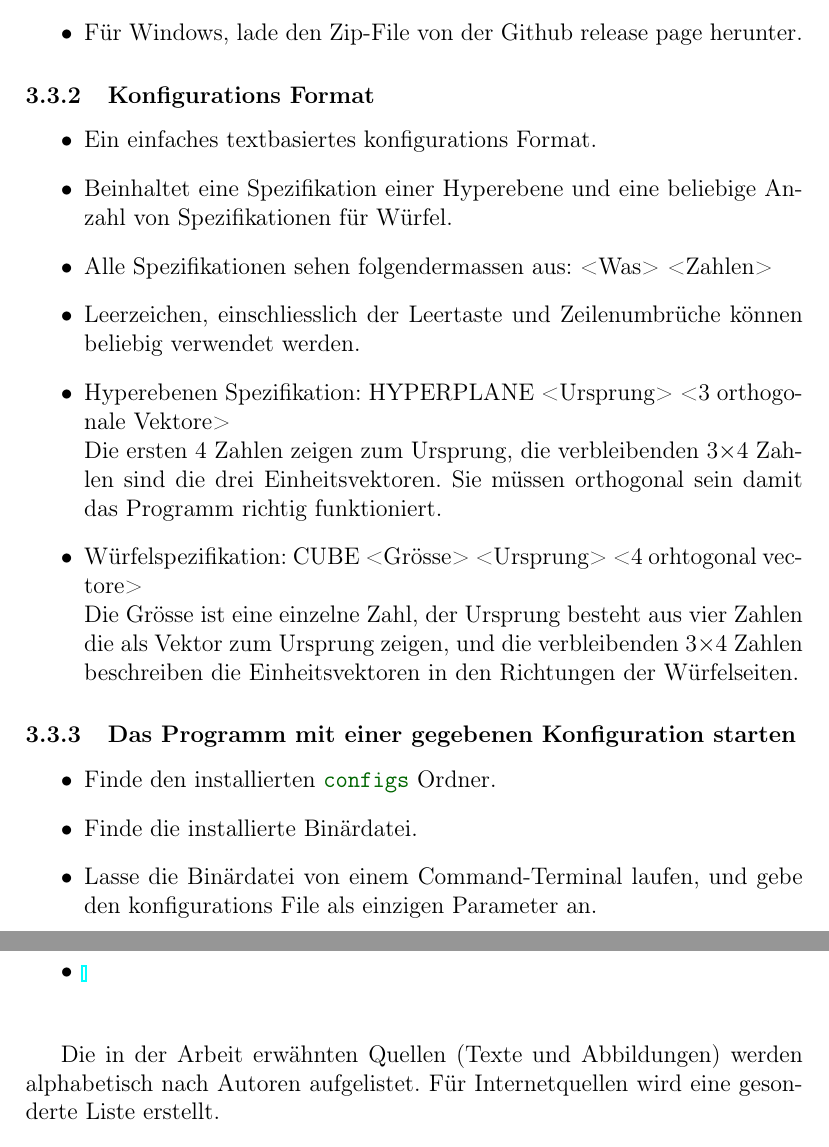
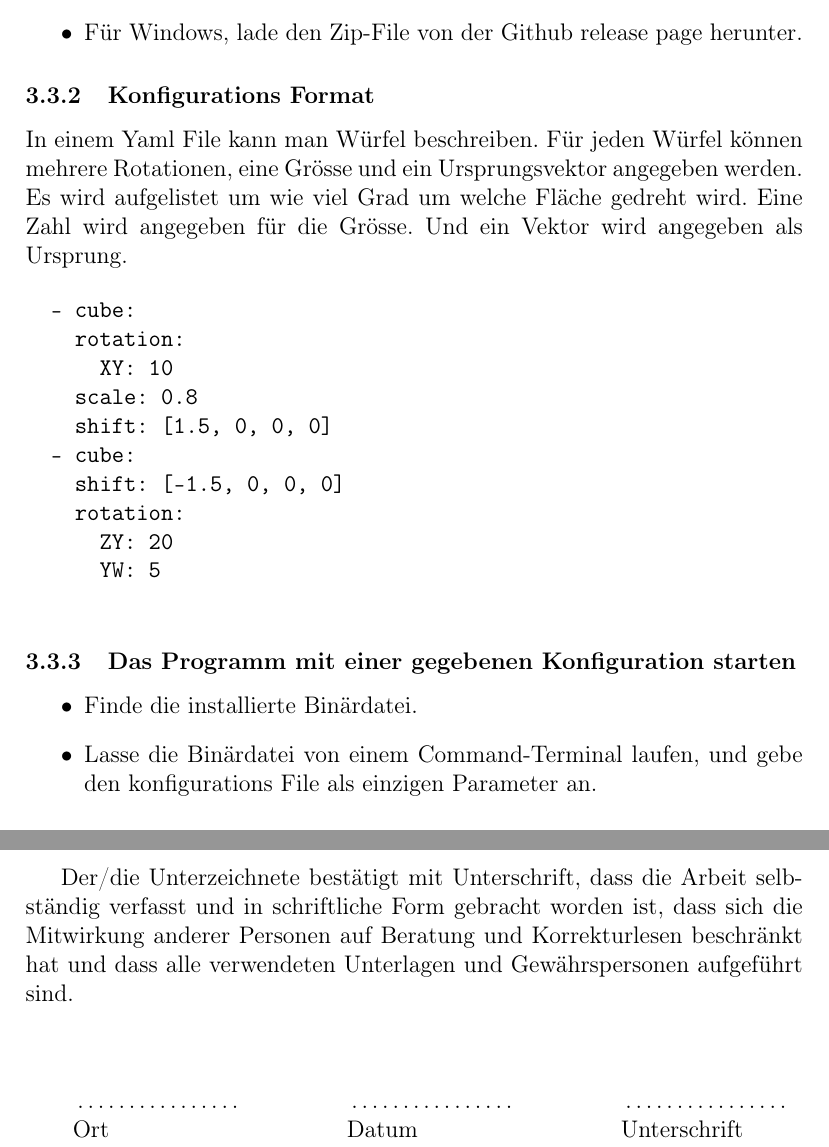
Before and after one commit to NandorKovacs/4dvisualizer, a LaTeX thesis (thesis/thesis.ltx): two parts of pages 36 and 40 of 40 before the commit and two parts of pages 37 and 41 of 41 after it, joined at a grey line, cut so that both start at the same text. Compiled offline with pdfLaTeX.

Commit message:
Eigenständigkeitserklärung, Manual

```diff
--- a/thesis/thesis.ltx
+++ b/thesis/thesis.ltx
@@ -24,7 +24,13 @@
 
 \title{4d visualisierungs Engine mit einer 3d Benutzeroberfläche als Hilfestellung beim Lernen und Experimentieren}
 \author{
-
+  Maturitätsarbeit \\
+  Verfasser: Nandor Kovacs \\
+  Betreuer: Pietro Gilardi \\
+  \\
+  https://github.com/NandorKovacs/4dvisualizer \\
+  \\
+  MNG Rämibühl
 }
 
 % \author{
@@ -1303,30 +1310,27 @@ vollständigen Bild, der schlussendlich auf dem Bildschirm zu sehen ist.
 \end{itemize}
 
 \subsubsection{Konfigurations Format}
+In einem Yaml File kann man Würfel beschreiben. Für jeden Würfel können mehrere
+Rotationen, eine Grösse und ein Ursprungsvektor angegeben werden. Es wird
+aufgelistet um wie viel Grad um welche Fläche gedreht wird. Eine Zahl wird
+angegeben für die Grösse. Und ein Vektor wird angegeben als Ursprung.
 
-% ! not done
-\begin{itemize}
-  \item Ein einfaches textbasiertes konfigurations Format.
-  \item Beinhaltet eine Spezifikation einer Hyperebene und eine beliebige Anzahl
-  von Spezifikationen für Würfel.
-  \item Alle Spezifikationen sehen folgendermassen aus: <Was> <Zahlen>
-  \item Leerzeichen, einschliesslich der Leertaste und Zeilenumbrüche können
-  beliebig verwendet werden.
-  \item Hyperebenen Spezifikation: HYPERPLANE <Ursprung> <3 orthogonale
-  Vektore>\newline
-  Die ersten 4 Zahlen zeigen zum Ursprung, die verbleibenden 3$\times$4 Zahlen sind die
-  drei Einheitsvektoren. Sie müssen orthogonal sein damit das Programm richtig
-  funktioniert.
-  \item Würfelspezifikation: CUBE <Grösse> <Ursprung> <4 orhtogonal
-  vectore>\newline Die Grösse ist eine einzelne Zahl, der Ursprung besteht aus
-  vier Zahlen die als Vektor zum Ursprung zeigen, und die verbleibenden 3$\times$4
-  Zahlen beschreiben die Einheitsvektoren in den Richtungen der Würfelseiten.
-\end{itemize}
+\begin{verbatim}
+  - cube:
+    rotation:
+      XY: 10
+    scale: 0.8
+    shift: [1.5, 0, 0, 0]
+  - cube:
+    shift: [-1.5, 0, 0, 0]
+    rotation:
+      ZY: 20
+      YW: 5
+  \end{verbatim}
 
 \subsubsection{Das Programm mit einer gegebenen Konfiguration starten}
 
 \begin{itemize}
-  \item Finde den installierten \code{configs} Ordner.
   \item Finde die installierte Binärdatei.
   \item Lasse die Binärdatei von einem Command-Terminal laufen, und gebe den
   konfigurations File als einzigen Parameter an.
@@ -1413,16 +1417,27 @@ vollständigen Bild, der schlussendlich auf dem Bildschirm zu sehen ist.
     \item \url{https://www.glfw.org/docs/latest/monitor_guide.html} \\
     (9.1.2023)
   \end{itemize}
-  \item \url{} \\
-
 \end{itemize}
 
-Die in der Arbeit erwähnten Quellen (Texte und Abbildungen) werden alphabetisch
-nach Autoren aufgelistet. Für Internetquellen wird eine gesonderte Liste
-erstellt.
+\newpage
+Der/die Unterzeichnete bestätigt mit Unterschrift, dass die Arbeit selbständig verfasst
+und in schriftliche Form gebracht worden ist, dass sich die Mitwirkung anderer
+Personen auf Beratung und Korrekturlesen beschränkt hat und dass alle verwendeten
+Unterlagen und Gewährspersonen aufgeführt sind.
 
-% \section{Anhang}
-
-% Hier erscheinen --- wenn sinnvoll --- Rohdaten und Beilagen.
-
+\vspace{1,5 cm}
+\begin{tabular}{p{3cm}p{.25cm}l}
+\dotfill \\
+Ort
+\end{tabular}
+\hfill
+\begin{tabular}{p{3cm}p{.25m}l}
+\dotfill \\
+Datum
+\end{tabular}
+\hfill
+\begin{tabular}{p{3cm}p{.25cm}l}
+\dotfill \\
+Unterschrift
+\end{tabular}
 \end{document}
```
Also changed, not shown: thesis/thesis.ltx (1 more changed lines).
